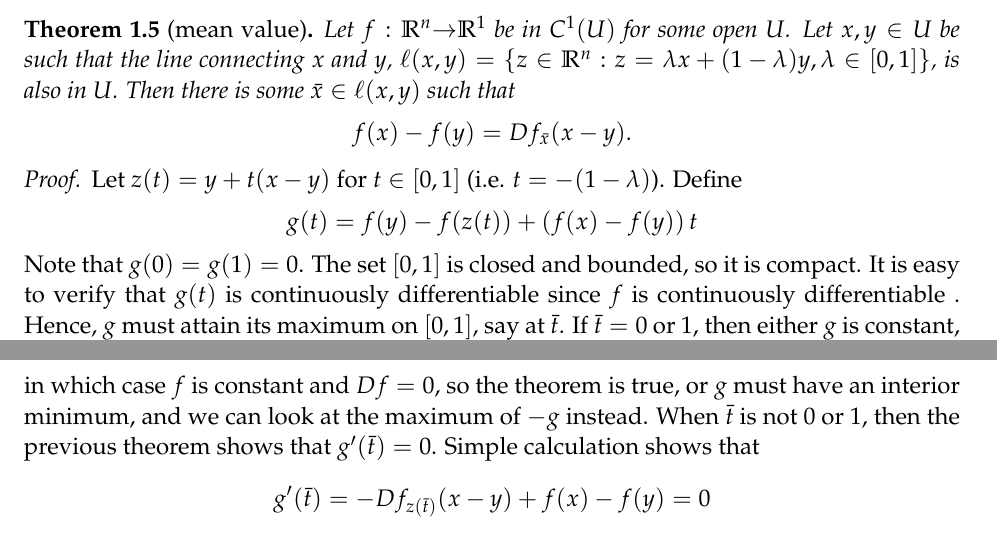
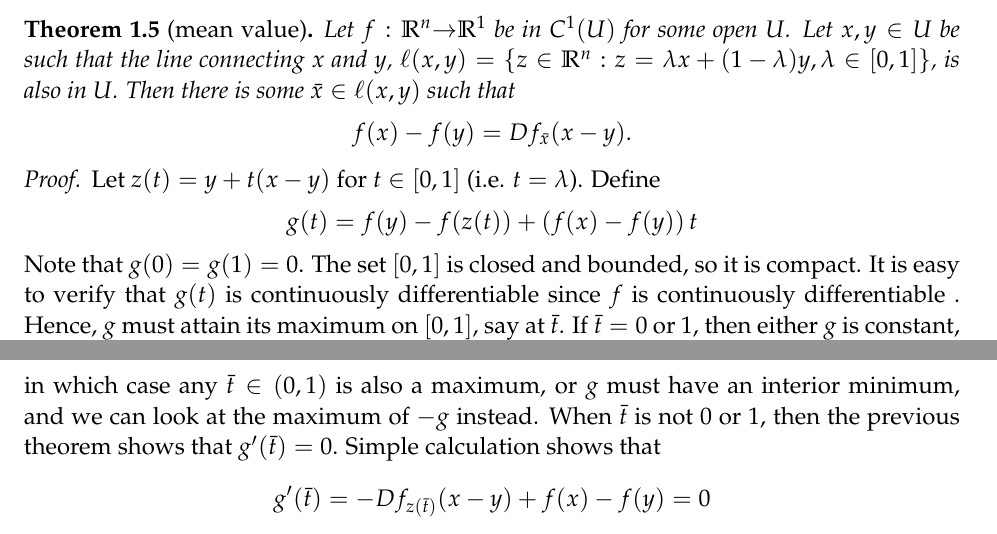
Before and after one commit to aminehadbi/econ101, a LaTeX paper (3 - calculus/lec08dcalc.tex): two parts of pages 5 and 6 of 13, joined at a grey line, cut so that both start at the same text. Compiled offline with pdfLaTeX.

Commit message:
Correction to proof of MVT from Dana Galizia.

```diff
--- a/3 - calculus/lec08dcalc.tex
+++ b/3 - calculus/lec08dcalc.tex
@@ -396,17 +396,17 @@ Now we can prove the mean value theorem.
 \end{theorem}
 \begin{proof}
   Let $z(t) = y + t(x-y)$ for $t \in [0,1]$ (i.e.
-  $t=-(1-\lambda)$). Define
+  $t=\lambda$). Define
   \[ g(t) = f(y) - f(z(t)) + \left(f(x) - f(y)\right) t \] Note that
   $g(0) = g(1) = 0$. The set $[0,1]$ is closed and bounded, so it is
   compact. It is easy to verify that $g(t)$ is continuously
   differentiable since $f$ is continuously differentiable . Hence, $g$
   must attain its maximum on $[0,1]$, say at $\bar{t}$. If $\bar{t} =
-  0$ or $1$, then either $g$ is constant, in which case $f$ is
-  constant and $Df = 0$, so the theorem is true, or $g$ must have an
-  interior minimum, and we can look at the maximum of $-g$
-  instead. When $\bar{t}$ is not $0$ or $1$, then the previous theorem
-  shows that $g'(\bar{t}) = 0$. Simple calculation shows that
+  0$ or $1$, then either $g$ is constant, in which case any $\bar{t}
+  \in (0,1)$ is also a maximum, or $g$ must have an interior minimum,
+  and we can look at the maximum of $-g$ instead. When $\bar{t}$ is
+  not $0$ or $1$, then the previous theorem shows that $g'(\bar{t}) =
+  0$. Simple calculation shows that
   \[ g'(\bar{t}) = -Df_{z(\bar{t})} (x-y) +  f(x) - f(y) = 0 \]
   so
   \[ Df_{\bar{x}}(x-y) = f(x) - f(y) \]
```
Also changed, not shown: 3 - calculus/lec08dcalc.tex (2 more changed lines).
